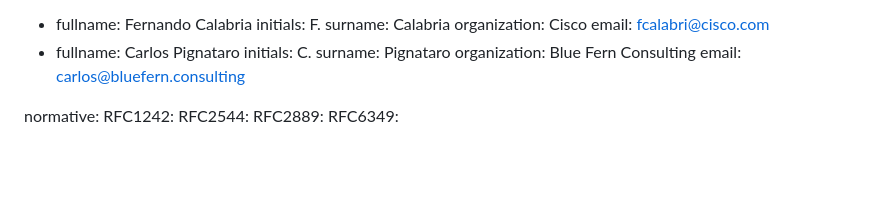
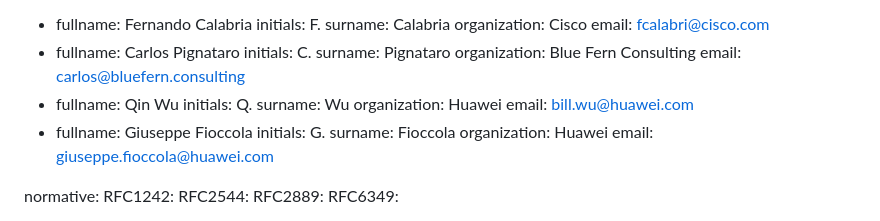
Before and after one commit to fcalabri/bmwg-ai-fabric-inference-bench, a Markdown page: draft-calabria-bmwg-ai-fabric-inference-bench.md, the part around the change. Drawn GitHub-style; blank space fills up the shorter version.

```diff
--- a/draft-calabria-bmwg-ai-fabric-inference-bench.md
+++ b/draft-calabria-bmwg-ai-fabric-inference-bench.md
@@ -33,6 +33,16 @@ author:
    surname: Pignataro
    organization: Blue Fern Consulting
    email: carlos@bluefern.consulting
+ - fullname: Qin Wu
+   initials: Q.
+   surname: Wu
+   organization: Huawei
+   email: bill.wu@huawei.com
+ - fullname: Giuseppe Fioccola
+   initials: G.
+   surname: Fioccola
+   organization: Huawei
+   email: giuseppe.fioccola@huawei.com
 
 normative:
   RFC1242:
```
